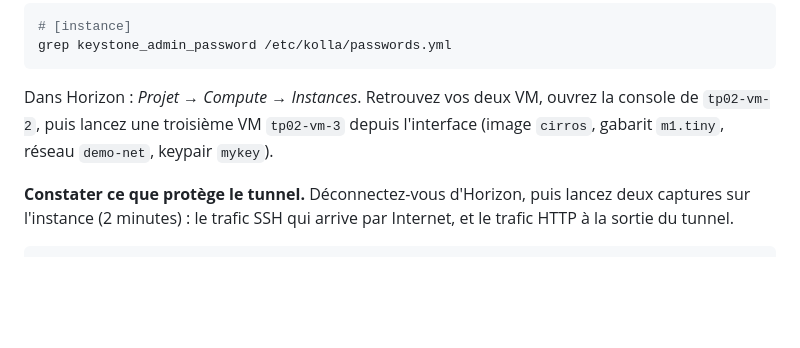
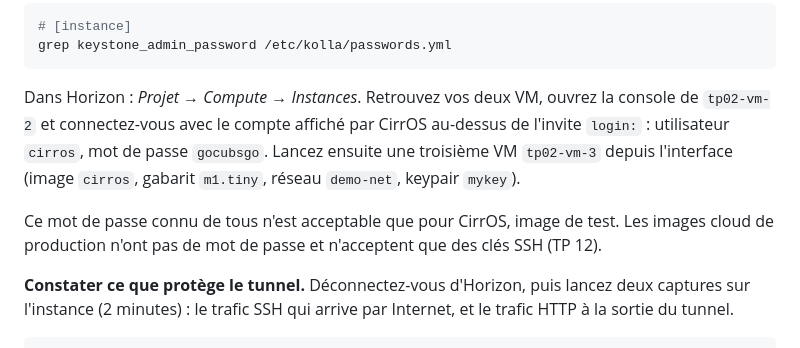
Before and after one commit to eazysec/openstack-lab-trainee, a Markdown page: tps/tp02-instances-ssh.md, the part around the change. GitHub-like rendering; blank space fills up the shorter version.

Commit message:
docs: TP 02, connexion à la console avec le compte de CirrOS

````diff
--- a/tps/tp02-instances-ssh.md
+++ b/tps/tp02-instances-ssh.md
@@ -118,8 +118,12 @@ grep keystone_admin_password /etc/kolla/passwords.yml
 ```
 
 Dans Horizon : *Projet → Compute → Instances*. Retrouvez vos deux VM, ouvrez la console de
-`tp02-vm-2`, puis lancez une troisième VM `tp02-vm-3` depuis l'interface (image `cirros`, gabarit
-`m1.tiny`, réseau `demo-net`, keypair `mykey`).
+`tp02-vm-2` et connectez-vous avec le compte affiché par CirrOS au-dessus de l'invite `login:` :
+utilisateur `cirros`, mot de passe `gocubsgo`. Lancez ensuite une troisième VM `tp02-vm-3` depuis
+l'interface (image `cirros`, gabarit `m1.tiny`, réseau `demo-net`, keypair `mykey`).
+
+Ce mot de passe connu de tous n'est acceptable que pour CirrOS, image de test. Les images cloud de
+production n'ont pas de mot de passe et n'acceptent que des clés SSH (TP 12).
 
 **Constater ce que protège le tunnel.** Déconnectez-vous d'Horizon, puis lancez deux captures sur
 l'instance (2 minutes) : le trafic SSH qui arrive par Internet, et le trafic HTTP à la sortie du tunnel.
````
